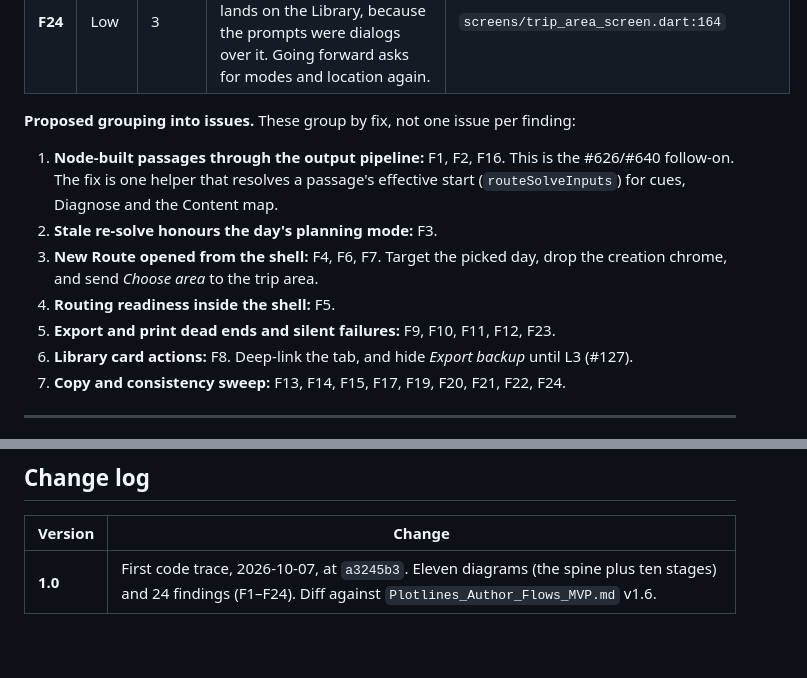
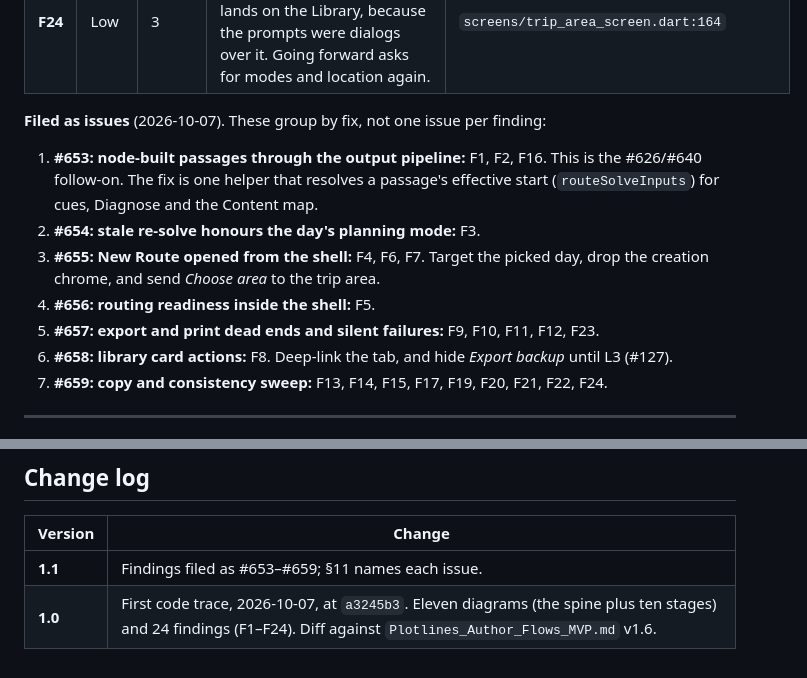
Before and after one commit to gnfrazier/plotlines, a Markdown page: docs/Plotlines_Author_Flow_E2E.md, 2 parts joined by grey strips. GitHub-like rendering.

Commit message:
Name the filed issues (#653–#659) in the flow trace's findings
Co-Authored-By: Claude Opus 5.5 <noreply@anthropic.com>
Claude-Session: https://claude.ai/code/session_01VZBUaLB6zPh4ki9EUgDYqG

```diff
--- a/docs/Plotlines_Author_Flow_E2E.md
+++ b/docs/Plotlines_Author_Flow_E2E.md
@@ -441,14 +441,14 @@ unless stated.
 | **F23** | Low | 10 | **Per-day export overwrites same-named files** in the chosen folder without asking. | `plan_tabs/export_tab.dart:1147` |
 | **F24** | Low | 3 | **Trip extent's ← says "Back to the location prompt"** but lands on the Library, because the prompts were dialogs over it. Going forward asks for modes and location again. | `screens/trip_area_screen.dart:164` |
 
-**Proposed grouping into issues.** These group by fix, not one issue per finding:
-1. **Node-built passages through the output pipeline:** F1, F2, F16. This is the #626/#640 follow-on. The fix is one helper that resolves a passage's effective start (`routeSolveInputs`) for cues, Diagnose and the Content map.
-2. **Stale re-solve honours the day's planning mode:** F3.
-3. **New Route opened from the shell:** F4, F6, F7. Target the picked day, drop the creation chrome, and send *Choose area* to the trip area.
-4. **Routing readiness inside the shell:** F5.
-5. **Export and print dead ends and silent failures:** F9, F10, F11, F12, F23.
-6. **Library card actions:** F8. Deep-link the tab, and hide *Export backup* until L3 (#127).
-7. **Copy and consistency sweep:** F13, F14, F15, F17, F19, F20, F21, F22, F24.
+**Filed as issues** (2026-10-07). These group by fix, not one issue per finding:
+1. **#653: node-built passages through the output pipeline:** F1, F2, F16. This is the #626/#640 follow-on. The fix is one helper that resolves a passage's effective start (`routeSolveInputs`) for cues, Diagnose and the Content map.
+2. **#654: stale re-solve honours the day's planning mode:** F3.
+3. **#655: New Route opened from the shell:** F4, F6, F7. Target the picked day, drop the creation chrome, and send *Choose area* to the trip area.
+4. **#656: routing readiness inside the shell:** F5.
+5. **#657: export and print dead ends and silent failures:** F9, F10, F11, F12, F23.
+6. **#658: library card actions:** F8. Deep-link the tab, and hide *Export backup* until L3 (#127).
+7. **#659: copy and consistency sweep:** F13, F14, F15, F17, F19, F20, F21, F22, F24.
 
 ---
 
@@ -484,4 +484,5 @@ unless stated.
 
 | Version | Change |
 |---|---|
+| **1.1** | Findings filed as #653–#659; §11 names each issue. |
 | **1.0** | First code trace, 2026-10-07, at `a3245b3`. Eleven diagrams (the spine plus ten stages) and 24 findings (F1–F24). Diff against `Plotlines_Author_Flows_MVP.md` v1.6. |
```
Also changed, not shown: other parts of docs/Plotlines_Author_Flow_E2E.md (+1 -1 lines).
